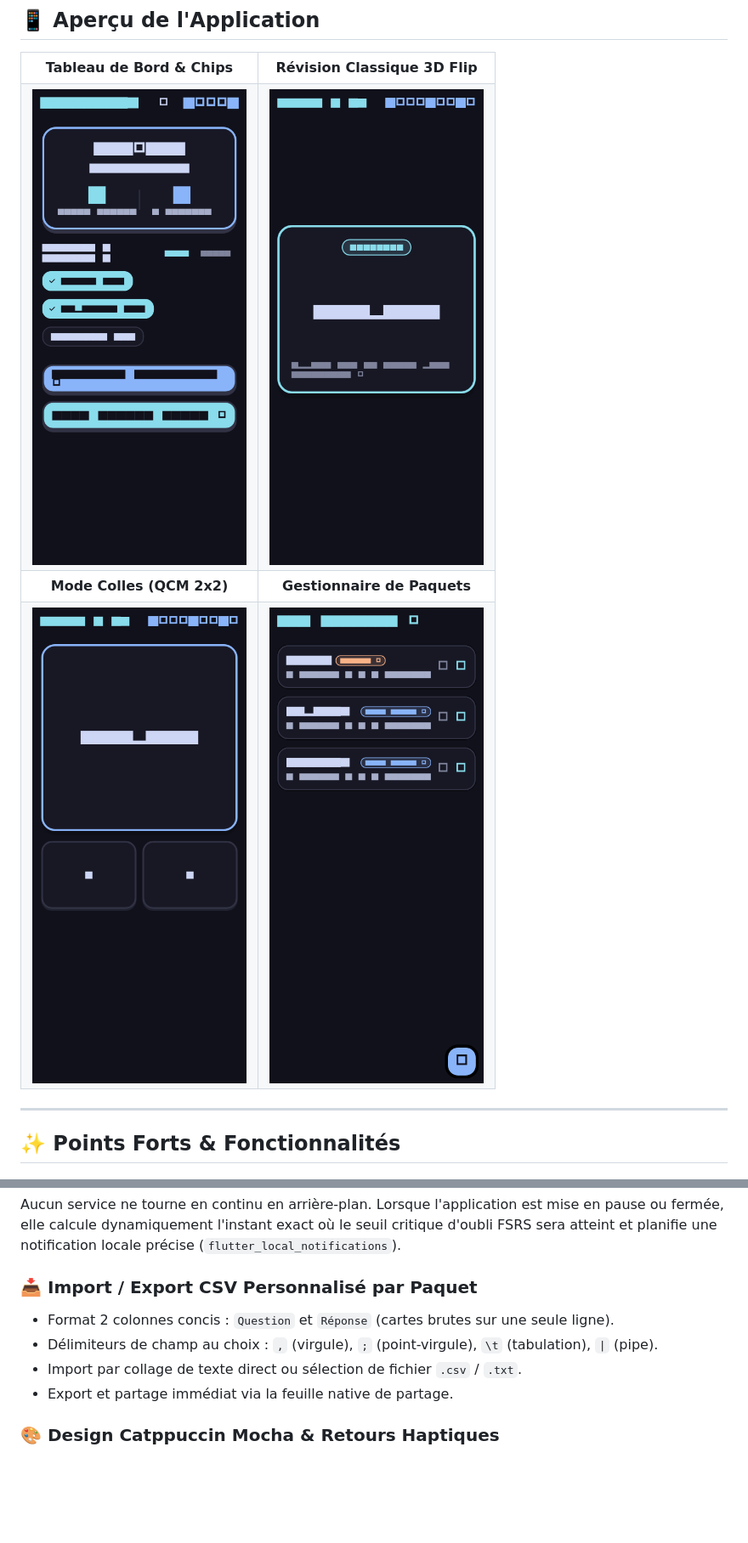
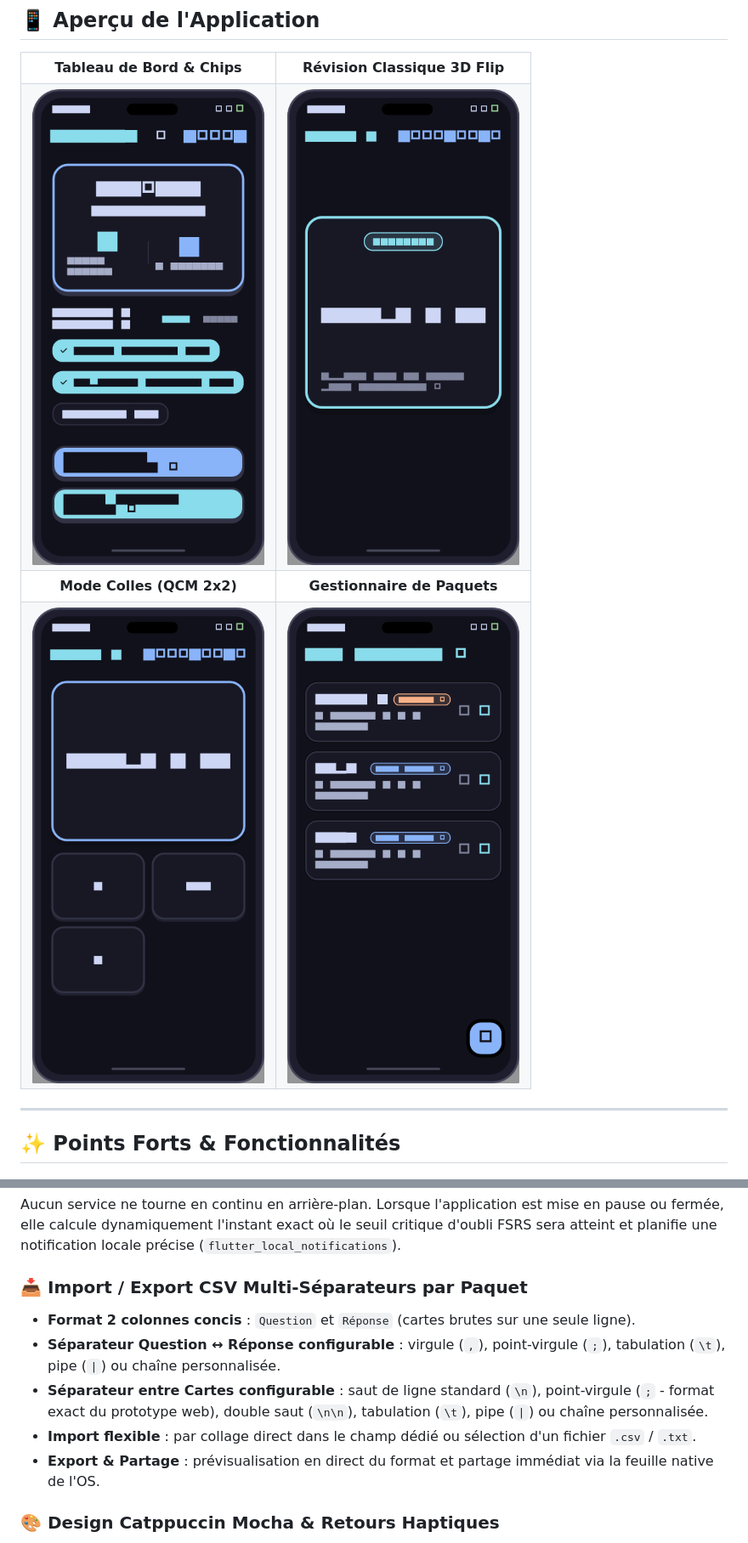
Before and after one commit to Tahlasandale/L_E_A_R_N, a Markdown page: README.md, 2 parts joined by grey strips. Shown at 85% size. GitHub-like rendering; pictures changed too: docs/screenshots/dashboard.png, docs/screenshots/decks.png, docs/screenshots/qcm.png; blank space fills up the shorter version.

Commit message:
feat: configurable dual delimiters (field & card separators), sleek phone mockups & updated release APK

```diff
--- a/README.md
+++ b/README.md
@@ -77,11 +77,12 @@ Sélectionnez en un instant un ou plusieurs paquets directement depuis l'écran
 ### 🔋 Notifications Prédictives Zéro-Polling
 Aucun service ne tourne en continu en arrière-plan. Lorsque l'application est mise en pause ou fermée, elle calcule dynamiquement l'instant exact où le seuil critique d'oubli FSRS sera atteint et planifie une notification locale précise (`flutter_local_notifications`).
 
-### 📥 Import / Export CSV Personnalisé par Paquet
-- Format 2 colonnes concis : `Question` et `Réponse` (cartes brutes sur une seule ligne).
-- Délimiteurs de champ au choix : `,` (virgule), `;` (point-virgule), `\t` (tabulation), `|` (pipe).
-- Import par collage de texte direct ou sélection de fichier `.csv` / `.txt`.
-- Export et partage immédiat via la feuille native de partage.
+### 📥 Import / Export CSV Multi-Séparateurs par Paquet
+- **Format 2 colonnes concis** : `Question` et `Réponse` (cartes brutes sur une seule ligne).
+- **Séparateur Question ↔ Réponse configurable** : virgule (`,`), point-virgule (`;`), tabulation (`\t`), pipe (`|`) ou chaîne personnalisée.
+- **Séparateur entre Cartes configurable** : saut de ligne standard (`\n`), point-virgule (`;` - format exact du prototype web), double saut (`\n\n`), tabulation (`\t`), pipe (`|`) ou chaîne personnalisée.
+- **Import flexible** : par collage direct dans le champ dédié ou sélection d'un fichier `.csv` / `.txt`.
+- **Export & Partage** : prévisualisation en direct du format et partage immédiat via la feuille native de l'OS.
 
 ### 🎨 Design Catppuccin Mocha & Retours Haptiques
 - Palette officielle **Catppuccin Mocha** sombre avec typographie **Nunito**.
```
Also changed, not shown: other parts of README.md (+1 -1 lines), 4 other files.
